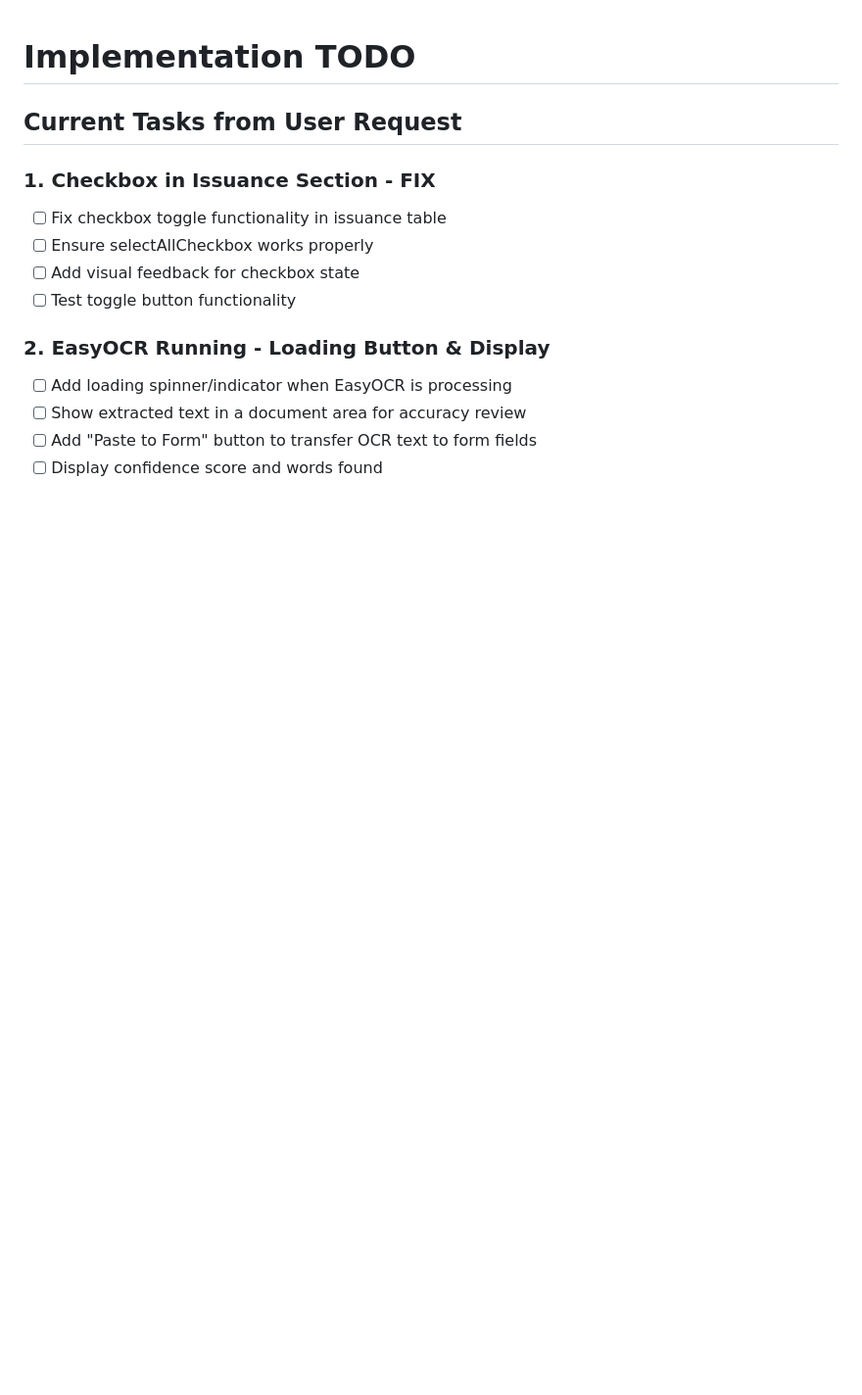
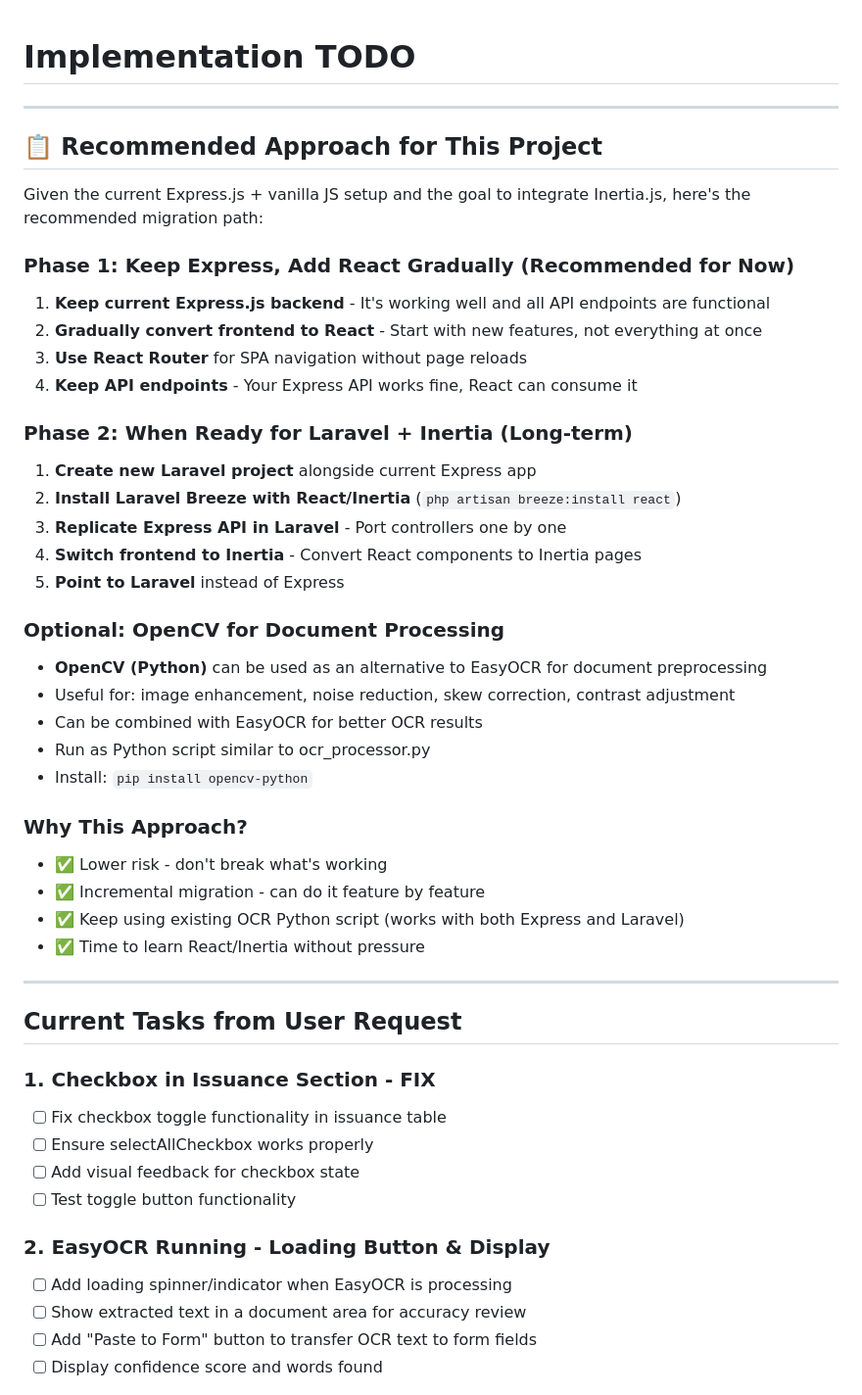
Before and after one commit to louieramilo0101/CiviCORE-main, a Markdown page: TODO.md, the part around the change. Shown at 98% size. Drawn GitHub-style; blank space fills up the shorter version.

Commit message:
changes in plan

```diff
--- a/TODO.md
+++ b/TODO.md
@@ -1,4 +1,38 @@
 # Implementation TODO
+
+---
+
+## 📋 Recommended Approach for This Project
+
+Given the current Express.js + vanilla JS setup and the goal to integrate Inertia.js, here's the recommended migration path:
+
+### Phase 1: Keep Express, Add React Gradually (Recommended for Now)
+1. **Keep current Express.js backend** - It's working well and all API endpoints are functional
+2. **Gradually convert frontend to React** - Start with new features, not everything at once
+3. **Use React Router** for SPA navigation without page reloads
+4. **Keep API endpoints** - Your Express API works fine, React can consume it
+
+### Phase 2: When Ready for Laravel + Inertia (Long-term)
+1. **Create new Laravel project** alongside current Express app
+2. **Install Laravel Breeze with React/Inertia** (`php artisan breeze:install react`)
+3. **Replicate Express API in Laravel** - Port controllers one by one
+4. **Switch frontend to Inertia** - Convert React components to Inertia pages
+5. **Point to Laravel** instead of Express
+
+### Optional: OpenCV for Document Processing
+- **OpenCV (Python)** can be used as an alternative to EasyOCR for document preprocessing
+- Useful for: image enhancement, noise reduction, skew correction, contrast adjustment
+- Can be combined with EasyOCR for better OCR results
+- Run as Python script similar to ocr_processor.py
+- Install: `pip install opencv-python`
+
+### Why This Approach?
+- ✅ Lower risk - don't break what's working
+- ✅ Incremental migration - can do it feature by feature
+- ✅ Keep using existing OCR Python script (works with both Express and Laravel)
+- ✅ Time to learn React/Inertia without pressure
+
+---
 
 ## Current Tasks from User Request
 
```
